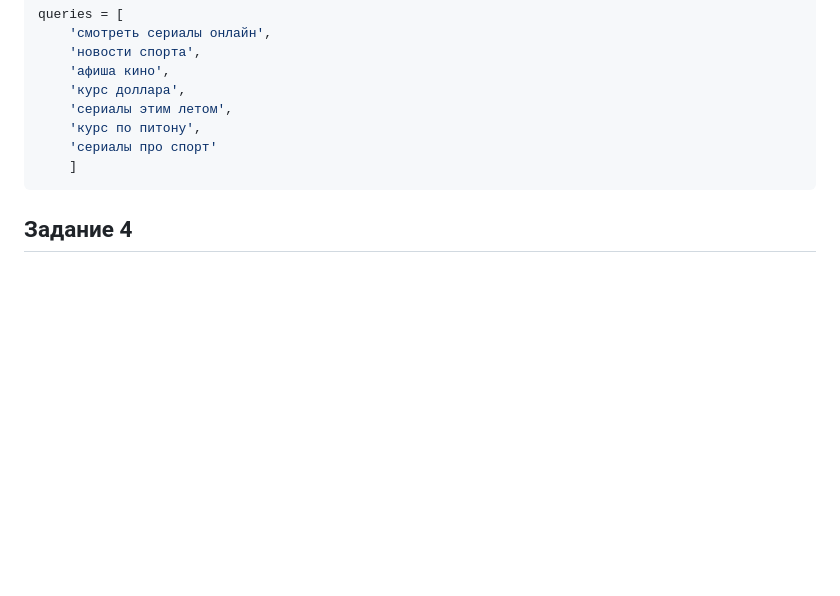
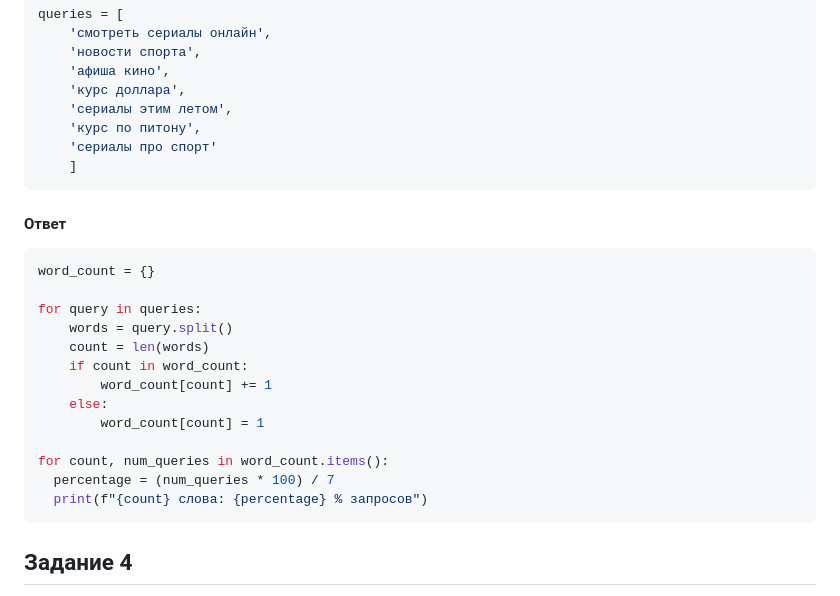
Before and after one commit to mentukov/devops-netology, a Markdown page: devpy/4.collections/README.md, the part around the change. Drawn GitHub-style; blank space fills up the shorter version.

````diff
--- a/devpy/4.collections/README.md
+++ b/devpy/4.collections/README.md
@@ -62,6 +62,24 @@ queries = [
     ]
 ```
 
+#### Ответ
+
+```python
+word_count = {}
+
+for query in queries:
+    words = query.split()
+    count = len(words)
+    if count in word_count:
+        word_count[count] += 1
+    else:
+        word_count[count] = 1
+
+for count, num_queries in word_count.items():
+  percentage = (num_queries * 100) / 7
+  print(f"{count} слова: {percentage} % запросов")
+```
+
 ## Задание 4
 Дана статистика рекламных каналов по объемам продаж.
 Напишите скрипт, который возвращает название канала с максимальным объемом.
````
